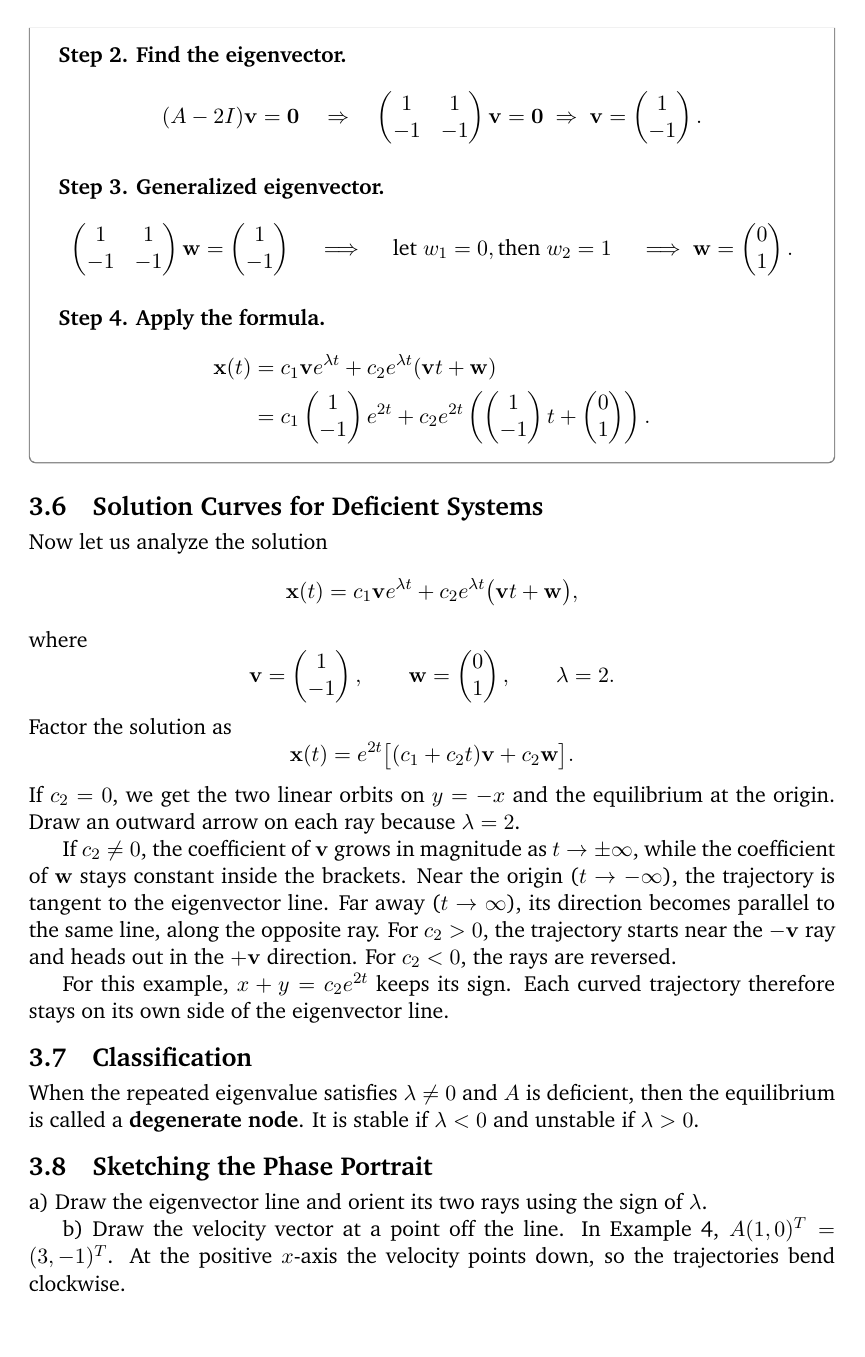
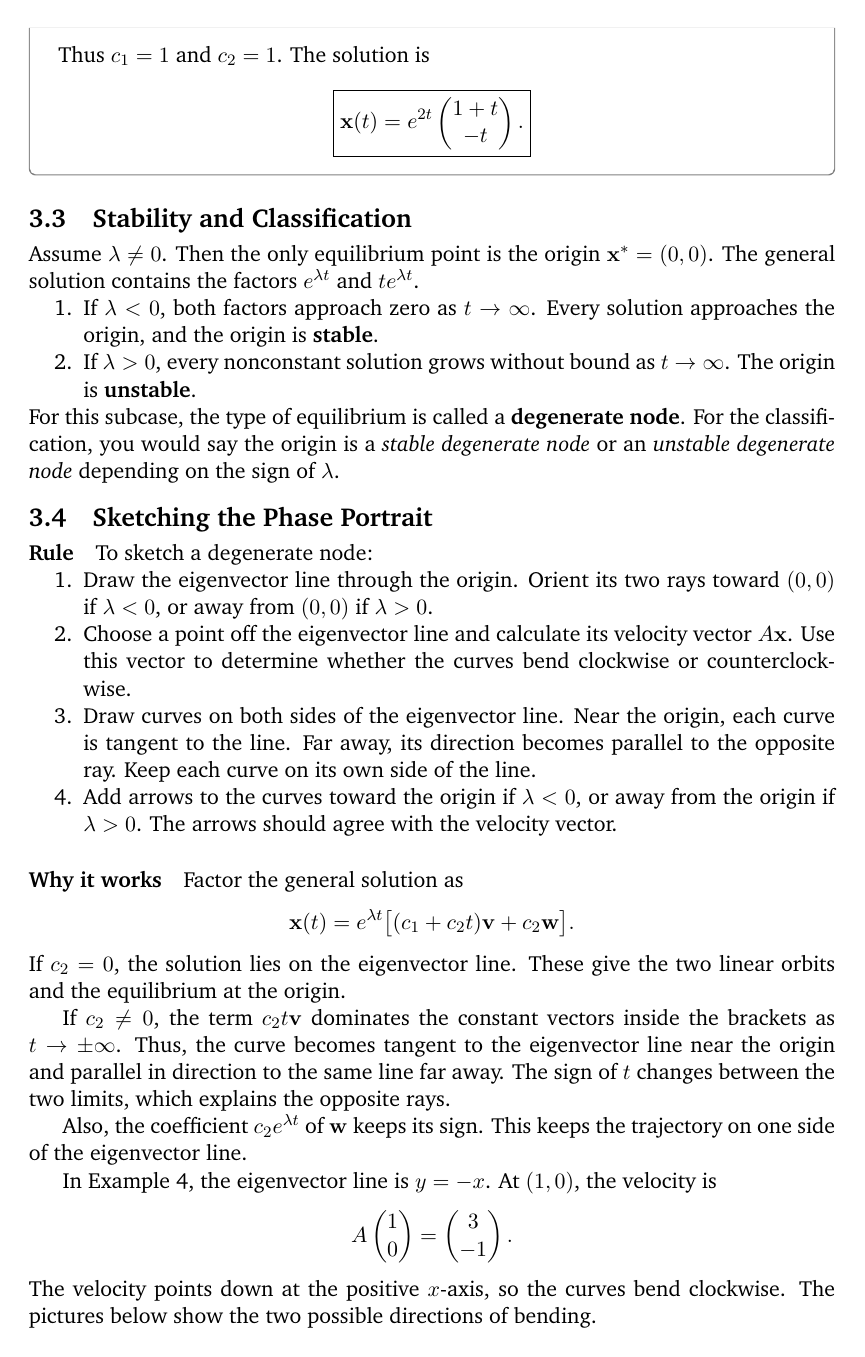
Before and after one commit to tadanaga/Math316-Applied-ODE, a LaTeX document (4-Linear-systems/4.7-stars-and-degenenerate.tex): page 7 of 11. Compiled offline with pdfLaTeX.

Commit message:
Match Section 3 to revised star-node section structure and style

```diff
--- a/4-Linear-systems/4.7-stars-and-degenenerate.tex
+++ b/4-Linear-systems/4.7-stars-and-degenenerate.tex
@@ -479,40 +476,48 @@ $$0=\det(A-\lambda I)=\begin{vmatrix}
+Thus $c_1=1$ and $c_2=1$. The solution is
+\[
+\boxed{\mathbf{x}(t)=e^{2t}\begin{pmatrix}1+t\\-t\end{pmatrix}.}
+\]
 \end{example}
 
-\subsection{Solution Curves for Deficient Systems}
-Now let us analyze the solution
-\[
-\mathbf{x}(t)
-=
-c_1\mathbf{v}e^{\lambda t}
-+
-c_2 e^{\lambda t}\bigl(\mathbf{v}t+\mathbf{w}\bigr),
-\]
-where
-\[
-\mathbf{v}=\begin{pmatrix}1\\-1\end{pmatrix},
-\qquad
-\mathbf{w}=\begin{pmatrix}0\\1\end{pmatrix},
-\qquad
-\lambda=2.
-\]
-Factor the solution as
-\[
-\mathbf{x}(t)=e^{2t}\big[(c_1+c_2t)\mathbf{v}+c_2\mathbf{w}\big].
-\]
-If $c_2=0$, we get the two linear orbits on $y=-x$ and the equilibrium at the origin. Draw an outward arrow on each ray because $\lambda=2$.
 
-If $c_2\ne0$, the coefficient of $\mathbf{v}$ grows in magnitude as $t\to\pm\infty$, while the coefficient of $\mathbf{w}$ stays constant inside the brackets. Near the origin ($t\to-\infty$), the trajectory is tangent to the eigenvector line. Far away ($t\to\infty$), its direction becomes parallel to the same line, along the opposite ray. For $c_2>0$, the trajectory starts near the $-\mathbf{v}$ ray and heads out in the $+\mathbf{v}$ direction. For $c_2<0$, the rays are reversed.
+% -----------------
 
-For this example, $x+y=c_2e^{2t}$ keeps its sign. Each curved trajectory therefore stays on its own side of the eigenvector line.
-\subsection{Classification}
-When the repeated eigenvalue satisfies $\lambda\ne0$ and $A$ is deficient, then the equilibrium is called a \textbf{degenerate node}. It is stable if $\lambda <0$ and unstable if $\lambda>0$.
+\subsection{Stability and Classification}
+Assume $\lambda\ne0$. Then the only equilibrium point is the origin $\mathbf{x}^*=(0,0)$. The general solution contains the factors $e^{\lambda t}$ and $te^{\lambda t}$.
+\begin{enumerate}
+    \item If $\lambda<0$, both factors approach zero as $t\to\infty$. Every solution approaches the origin, and the origin is \textbf{stable}.
+    \item If $\lambda>0$, every nonconstant solution grows without bound as $t\to\infty$. The origin is \textbf{unstable}.
+\end{enumerate}
+For this subcase, the type of equilibrium is called a \textbf{degenerate node}. For the classification, you would say the origin is a \textit{stable degenerate node} or an \textit{unstable degenerate node} depending on the sign of $\lambda$.
+
+% -----------------
 
 \subsection{Sketching the Phase Portrait}
-a) Draw the eigenvector line and orient its two rays using the sign of $\lambda$.
 
-b) Draw the velocity vector at a point off the line. In Example 4, $A(1,0)^T=(3,-1)^T$. At the positive $x$-axis the velocity points down, so the trajectories bend clockwise.
+\paragraph{Rule} To sketch a degenerate node:
+\begin{enumerate}
+    \item Draw the eigenvector line through the origin. Orient its two rays toward $(0,0)$ if $\lambda<0$, or away from $(0,0)$ if $\lambda>0$.
+    \item Choose a point off the eigenvector line and calculate its velocity vector $A\mathbf{x}$. Use this vector to determine whether the curves bend clockwise or counterclockwise.
+    \item Draw curves on both sides of the eigenvector line. Near the origin, each curve is tangent to the line. Far away, its direction becomes parallel to the opposite ray. Keep each curve on its own side of the line.
+    \item Add arrows to the curves toward the origin if $\lambda<0$, or away from the origin if $\lambda>0$. The arrows should agree with the velocity vector.
+\end{enumerate}
 
-c) Sketch curves on both sides. Near the origin they are tangent to the eigenvector line. Far away they become parallel in direction to the opposite ray. Orient them to agree with the test vector.
+\paragraph{Why it works}
+Factor the general solution as
+\[
+\mathbf{x}(t)=e^{\lambda t}\big[(c_1+c_2t)\mathbf{v}+c_2\mathbf{w}\big].
+\]
+If $c_2=0$, the solution lies on the eigenvector line. These give the two linear orbits and the equilibrium at the origin.
+
+If $c_2\ne0$, the term $c_2t\mathbf{v}$ dominates the constant vectors inside the brackets as $t\to\pm\infty$. Thus, the curve becomes tangent to the eigenvector line near the origin and parallel in direction to the same line far away. The sign of $t$ changes between the two limits, which explains the opposite rays.
+
+Also, the coefficient $c_2e^{\lambda t}$ of $\mathbf{w}$ keeps its sign. This keeps the trajectory on one side of the eigenvector line.
+
+In Example 4, the eigenvector line is $y=-x$. At $(1,0)$, the velocity is
+\[
+A\begin{pmatrix}1\\0\end{pmatrix}=\begin{pmatrix}3\\-1\end{pmatrix}.
+\]
+The velocity points down at the positive $x$-axis, so the curves bend clockwise. The pictures below show the two possible directions of bending.
 
 \begin{center}
 % The two systems are 2I +/- N, with N = B - 2I from Example 4.
```
Also changed, not shown: 4-Linear-systems/4.7-stars-and-degenenerate.tex (111 more changed lines).
